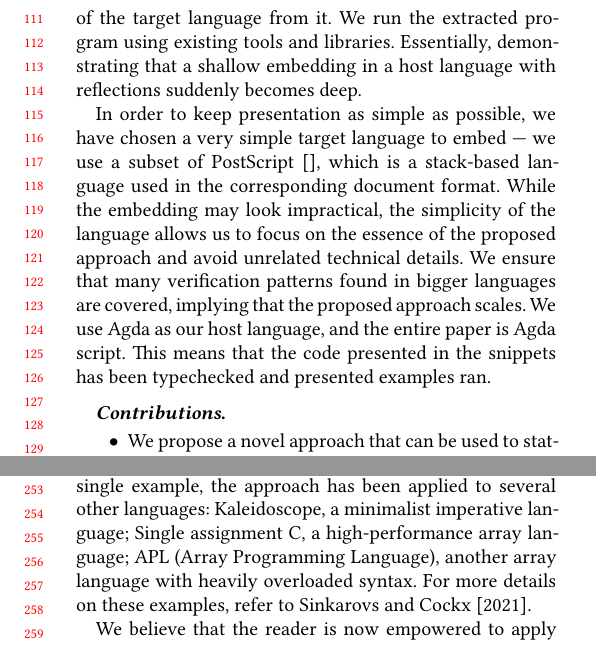
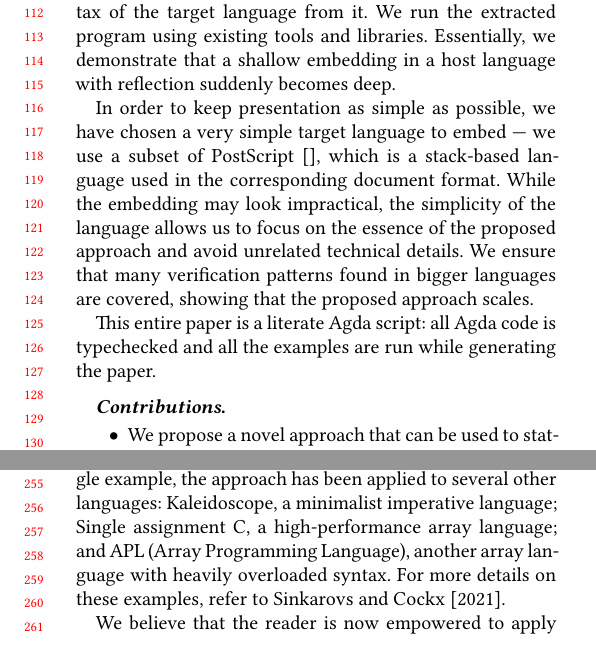
Before and after one commit to ashinkarov/agda-stacklang, a LaTeX paper (paper.tex): two parts of the columns of pages 2 and 3 of 4, joined at a grey line, cut so that both start at the same text. Compiled offline with XeLaTeX; a LaTeX package or settings file that is missing is left out.

Commit message:
Small tweaks

```diff
--- a/paper.tex
+++ b/paper.tex
@@ -291,10 +291,10 @@ proposed approach works in practice.  Therefore, we guide the reader
 through the entire process of: i) shallow embedding of the target
 language;  ii) writing programs in this embedding; iii) using
 dependent types to statically enforce the properties of interest;
-iv) extract a program in the syntax of the target language
+iv) extracting a program in the syntax of the target language
 from it.  We run the extracted program using existing
-tools and libraries. Essentially, demonstrating that a
-shallow embedding in a host language with reflections
+tools and libraries. Essentially, we demonstrate that a
+shallow embedding in a host language with reflection
 suddenly becomes deep.
 
 In order to keep presentation as simple as possible, we have
@@ -304,10 +304,10 @@ language used in the corresponding document format.  While the embedding
 may look impractical, the simplicity of the language
 allows us to focus on the essence of the proposed approach and avoid unrelated
 technical details.  We ensure that many verification patterns found in bigger
-languages are covered, implying that the proposed approach scales.
-We use Agda as our host language, and the entire paper is Agda script.
-This means that the code presented in the snippets has been typechecked
-and presented examples ran.
+languages are covered, showing that the proposed approach scales.
+
+This entire paper is a literate Agda script: all Agda code is typechecked
+and all the examples are run while generating the paper.
 
 
 \paragraph{Contributions.}
@@ -495,7 +495,7 @@ the development. And secondly, it allows you to reuse the typechecker
 and evaluator of the host language, saving you a lot of work.
 While we showcase a single example, the approach has been applied
 to several other languages: Kaleidoscope, a minimalist imperative language;
-Single assignment C, a high-performance array language;
+Single assignment C, a high-performance array language; and
 APL (Array Programming Language), another array language with
 heavily overloaded syntax.
 For more details on these examples,
```
Also changed, not shown: paper.tex (8 more changed lines), 1 other file.
